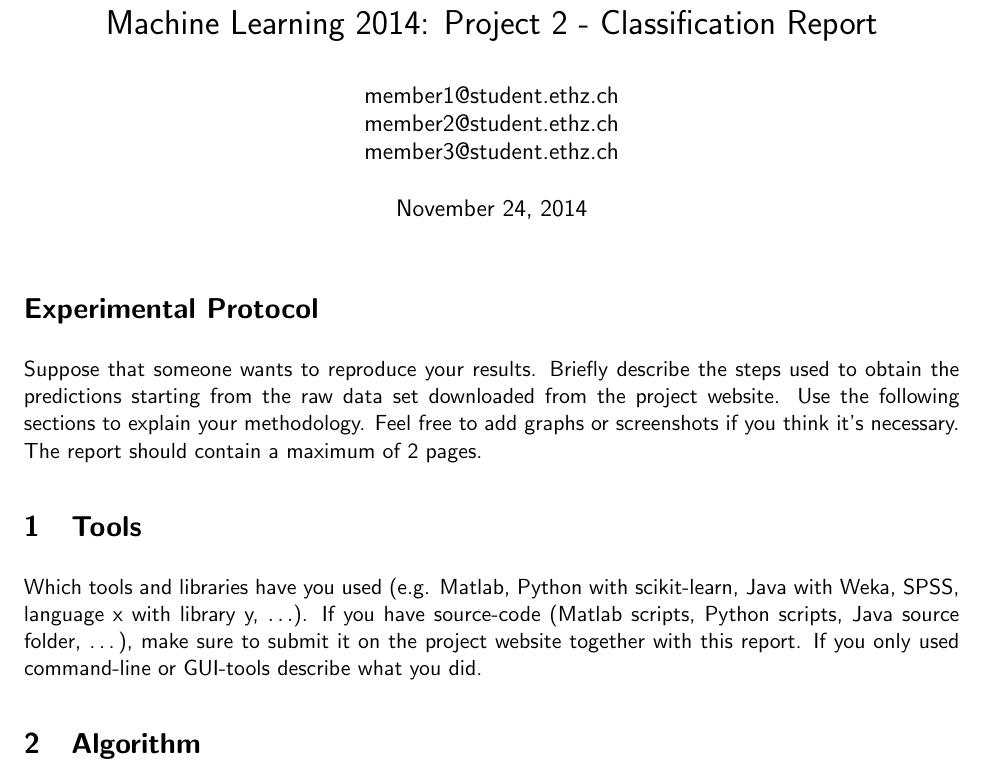
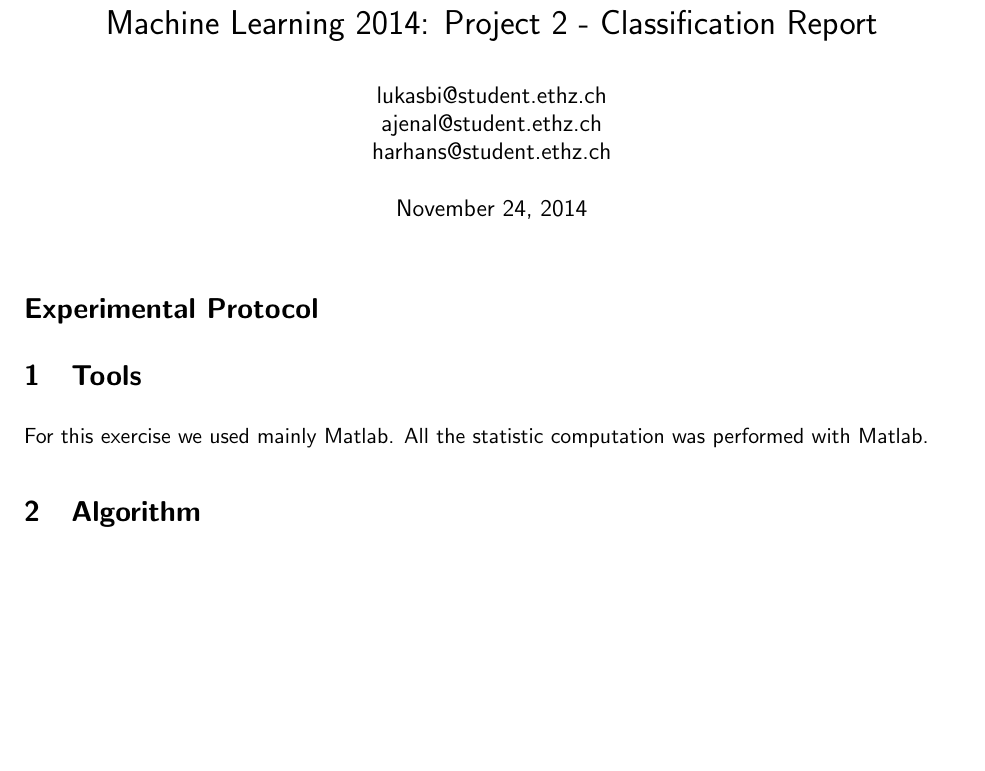
Before and after one commit to worxli/ML2014_project2, a LaTeX document (report/report.tex): part of page 1 of 2 before the commit and part of the page after it, cut so that both start at the same text, the shorter picture padded with empty space. Compiled offline with pdfLaTeX.

Commit message:
report skeleton

```diff
--- a/report/report.tex
+++ b/report/report.tex
@@ -18,34 +18,38 @@
 \renewcommand{\familydefault}{\sfdefault}
 
 \title{Machine Learning 2014: Project 2 - Classification Report}
-\author{member1@student.ethz.ch\\ member2@student.ethz.ch\\ member3@student.ethz.ch\\}
+\author{lukasbi@student.ethz.ch\\ ajenal@student.ethz.ch\\ harhans@student.ethz.ch\\}
 \date{\today}
 
 \begin{document}
 \maketitle
 
 \section*{Experimental Protocol}
-Suppose that someone wants to reproduce your results. Briefly describe the steps used to obtain the
-predictions starting from the raw data set downloaded from the project website. Use the following
-sections to explain your methodology. Feel free to add graphs or screenshots if you think it's
-necessary. The report should contain a maximum of 2 pages.
+%Suppose that someone wants to reproduce your results. Briefly describe the steps used to obtain the
+%predictions starting from the raw data set downloaded from the project website. Use the following
+%sections to explain your methodology. Feel free to add graphs or screenshots if you think it's
+%necessary. The report should contain a maximum of 2 pages.
 
 \section{Tools}
-Which tools and libraries have you used (e.g. Matlab, Python with scikit-learn, Java with Weka,
-SPSS, language x with library y, $\ldots$). If you have source-code (Matlab scripts, Python scripts, Java source folder, \dots),
-make sure to submit it on the project website together with this report. If you only used
-command-line or GUI-tools describe what you did.
+For this exercise we used mainly Matlab. All the statistic computation was performed with Matlab.
 
 \section{Algorithm}
 Describe the algorithm you used for classification.
+% matlab integrated fitcsvm
 
 \section{Features}
 Did you perform any preprocessing on the features? What feature transforms did you use?
 
+% rbf kernel
+
 \section{Parameters}
 How did you find the parameters of your model? (What parameters have you searched over, cross validation procedure, $\ldots$)
+
+% outlier fraction, boxconstraints, kernelscale
 
 \section{Lessons Learned} What other algorithms did you try out that didn't work well?
 Why do you think they performed worse than what you used for your final submission?
 
+% e.g. linear and quadratic kernel ! %
+
 \end{document}
```
Also changed, not shown: 2 other files.
